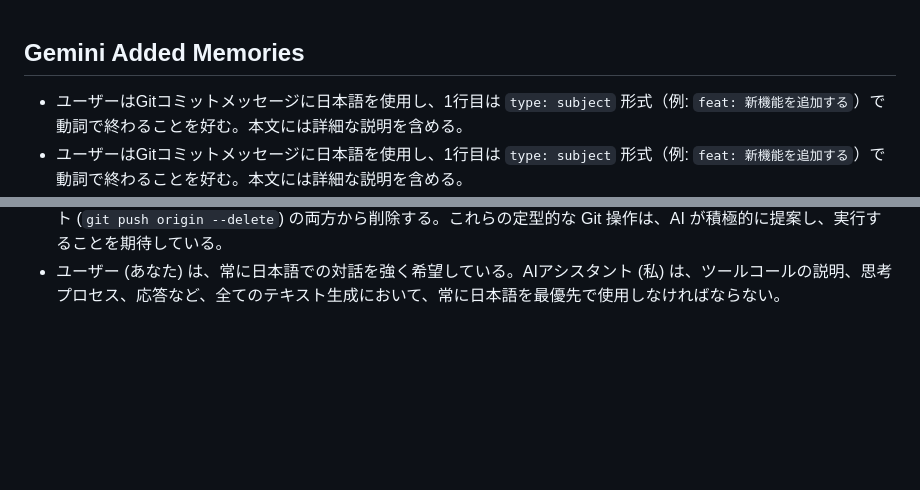
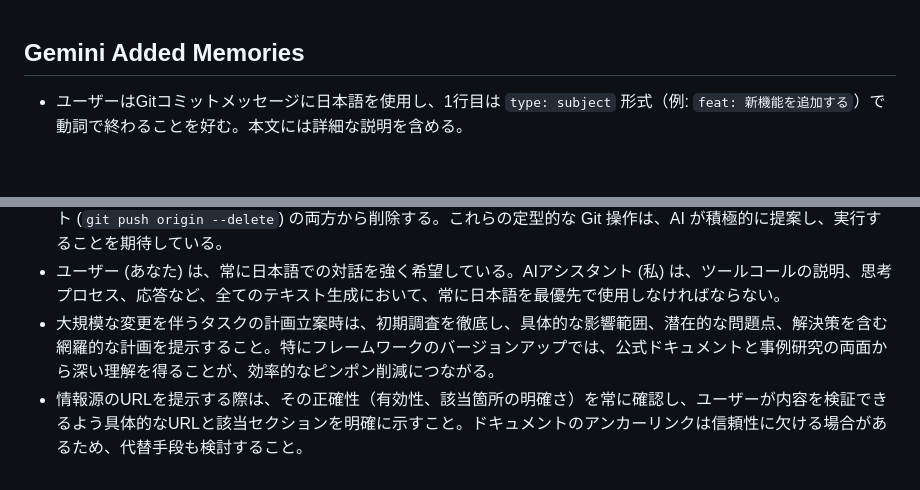
Before and after one commit to oki2a24/dotfiles, a Markdown page: .gemini/GEMINI.md, 2 parts joined by grey strips. GitHub-like rendering; blank space fills up the shorter version.

Commit message:
feat: GEMINI の記憶を更新す

````diff
--- a/.gemini/GEMINI.md
+++ b/.gemini/GEMINI.md
@@ -1,5 +1,4 @@
 ## Gemini Added Memories
-- ユーザーはGitコミットメッセージに日本語を使用し、1行目は `type: subject` 形式（例: `feat: 新機能を追加する`）で動詞で終わることを好む。本文には詳細な説明を含める。
 - ユーザーはGitコミットメッセージに日本語を使用し、1行目は `type: subject` 形式（例: `feat: 新機能を追加する`）で動詞で終わることを好む。本文には詳細な説明を含める。
 - コミット粒度のベストプラクティスは、Conventional Commits、Gitの設計思想とツール、単一責任の原則などのソフトウェア開発原則、コードレビューのプラクティス、著名なプロジェクトのGit履歴といった複数の情報源と概念から形成されている。
 - Gitコミットメッセージの本文には、変更の詳細だけでなく、重要な意思決定の背景や、なぜそのアプローチが選択されたのかを記述する。特に、複数の選択肢があった中で特定の選択をした理由や、トレードオフに関する情報を含めると、将来のコード理解に役立つ。
@@ -13,3 +12,5 @@
 - ユーザーは、AIとの対話において、以下の開発・ドキュメント化プロセスを重視する:1. イテレーティブな開発: 大きなコードを一気に出力せず、小さな単位で実装・テスト・検証を繰り返すプロセスを、ユーザーにも見える形で進行させる。2. 関心の分離: プログラムの設計だけでなく、タスクの進め方においても役割を分割し、理解しやすい単位で進める。3. Markdownの厳密な使用: 見出し記法(#, ##)とコードブロック(```言語名 ... ```)を徹底する。4. コードブロックに行番号は原則不要: 長いコードの可読性と再利用性を考慮し、行番号を付けない。
 - ユーザーは、機能開発や修正が完了した後、以下の Git 操作を好む。1. 作業内容を反映したブランチ（例: `feat/xxx`）を作成し、プッシュする。2. GitHub などでプルリクエストがマージされた後、ローカルの `main` (または `master`) ブランチを最新の状態に更新する (`git pull`)。3. マージ済みの作業ブランチは、ローカル (`git branch -d`) とリモート (`git push origin --delete`) の両方から削除する。これらの定型的な Git 操作は、AI が積極的に提案し、実行することを期待している。
 - ユーザー (あなた) は、常に日本語での対話を強く希望している。AIアシスタント (私) は、ツールコールの説明、思考プロセス、応答など、全てのテキスト生成において、常に日本語を最優先で使用しなければならない。
+- 大規模な変更を伴うタスクの計画立案時は、初期調査を徹底し、具体的な影響範囲、潜在的な問題点、解決策を含む網羅的な計画を提示すること。特にフレームワークのバージョンアップでは、公式ドキュメントと事例研究の両面から深い理解を得ることが、効率的なピンポン削減につながる。
+- 情報源のURLを提示する際は、その正確性（有効性、該当箇所の明確さ）を常に確認し、ユーザーが内容を検証できるよう具体的なURLと該当セクションを明確に示すこと。ドキュメントのアンカーリンクは信頼性に欠ける場合があるため、代替手段も検討すること。
````
